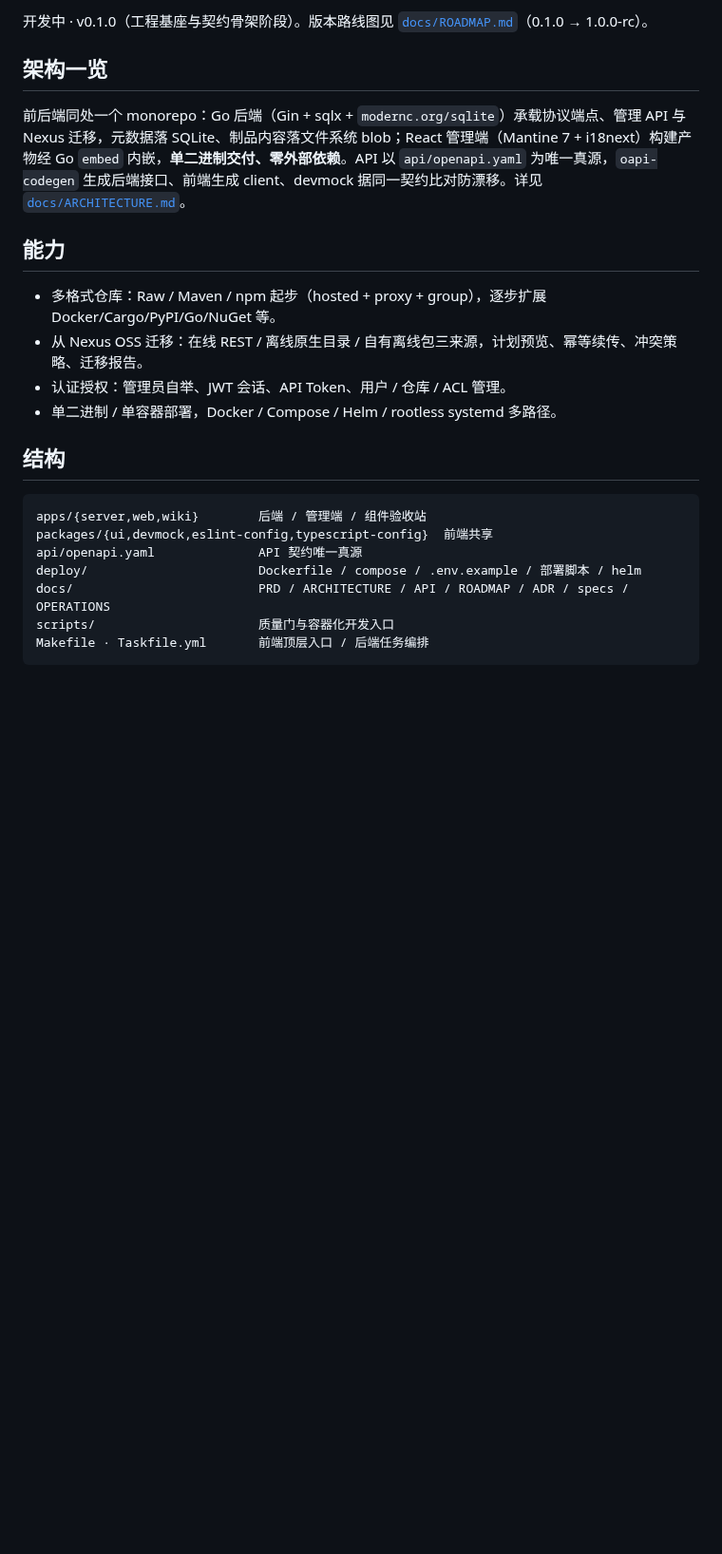
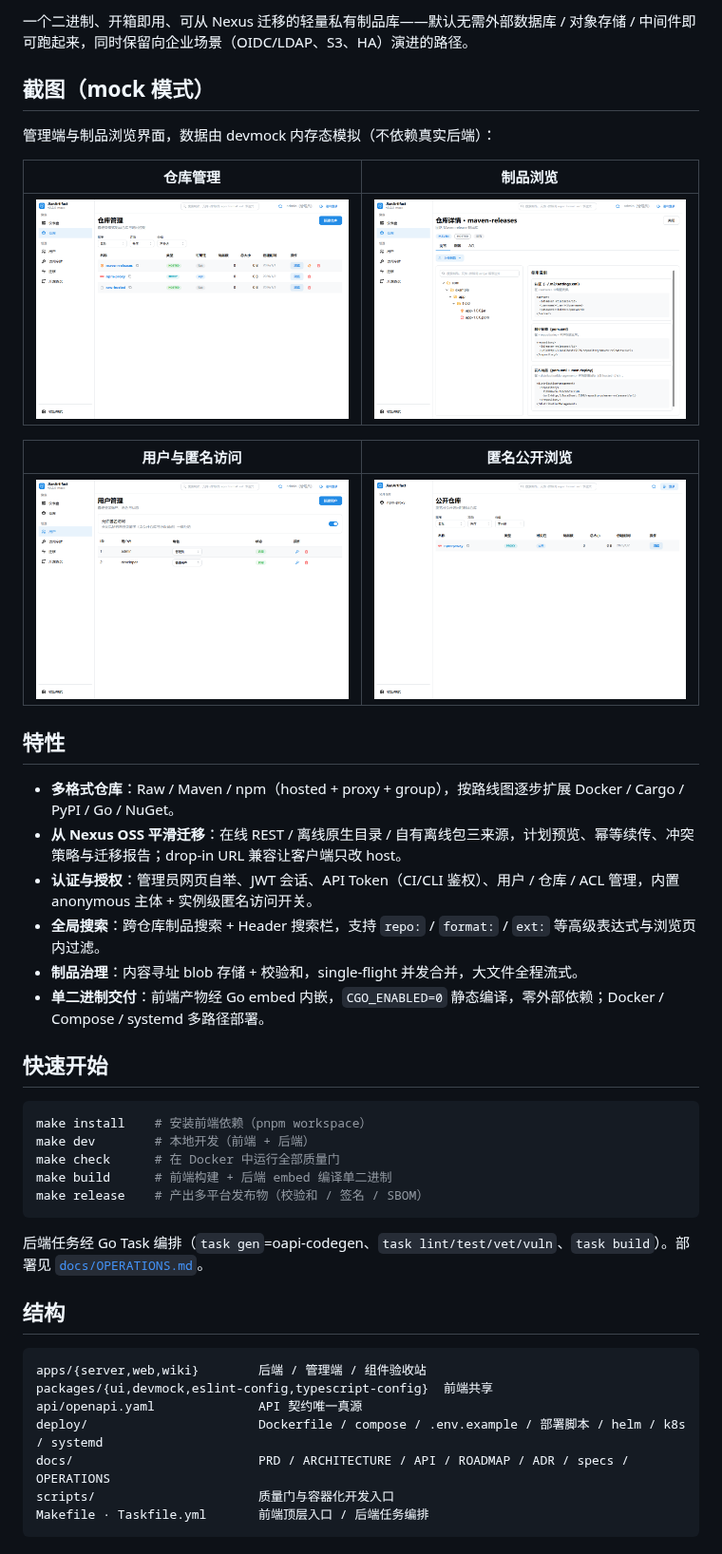
Before and after one commit to wcpe/JianArtifact, a Markdown page: README.md, the part around one of its changes. Shown at 95% size. GitHub-like rendering; pictures changed too: docs/images/screenshot-public.png (added), docs/images/screenshot-repo-browse.png (added), docs/images/screenshot-repositories.png (added); blank space fills up the shorter version.

Commit message:
docs(readme): 更新对外发布样式并补充 mock 模式截图
- README 由 v0.1.0 脚手架阶段更新为 v0.6.0 交付态：新增 CI/Release/版本/许可/语言徽章
- 补充 mock 模式界面截图（仓库管理、制品树浏览、用户与匿名开关、匿名公开浏览），数据由 devmock 内存态模拟
- 特性与快速开始对齐当前实际能力，删除"脚手架/开发中"等过时措辞
- 同步 gh 仓库 about：设置描述与 topics

````diff
--- a/README.md
+++ b/README.md
@@ -6,16 +10,38 @@
 
-开发中 · v0.1.0（工程基座与契约骨架阶段）。版本路线图见 [`docs/ROADMAP.md`](docs/ROADMAP.md)（0.1.0 → 1.0.0-rc）。
+一个二进制、开箱即用、可从 Nexus 迁移的轻量私有制品库——默认无需外部数据库 / 对象存储 / 中间件即可跑起来，同时保留向企业场景（OIDC/LDAP、S3、HA）演进的路径。
 
-## 架构一览
+## 截图（mock 模式）
 
-前后端同处一个 monorepo：Go 后端（Gin + sqlx + `modernc.org/sqlite`）承载协议端点、管理 API 与 Nexus 迁移，元数据落 SQLite、制品内容落文件系统 blob；React 管理端（Mantine 7 + i18next）构建产物经 Go `embed` 内嵌，**单二进制交付、零外部依赖**。API 以 `api/openapi.yaml` 为唯一真源，`oapi-codegen` 生成后端接口、前端生成 client、devmock 据同一契约比对防漂移。详见 [`docs/ARCHITECTURE.md`](docs/ARCHITECTURE.md)。
+管理端与制品浏览界面，数据由 devmock 内存态模拟（不依赖真实后端）：
 
-## 能力
+| 仓库管理 | 制品浏览 |
+| --- | --- |
+| ![仓库管理列表](docs/images/screenshot-repositories.png) | ![仓库详情与制品树](docs/images/screenshot-repo-browse.png) |
 
-- 多格式仓库：Raw / Maven / npm 起步（hosted + proxy + group），逐步扩展 Docker/Cargo/PyPI/Go/NuGet 等。
-- 从 Nexus OSS 迁移：在线 REST / 离线原生目录 / 自有离线包三来源，计划预览、幂等续传、冲突策略、迁移报告。
-- 认证授权：管理员自举、JWT 会话、API Token、用户 / 仓库 / ACL 管理。
-- 单二进制 / 单容器部署，Docker / Compose / Helm / rootless systemd 多路径。
+| 用户与匿名访问 | 匿名公开浏览 |
+| --- | --- |
+| ![用户管理与匿名开关](docs/images/screenshot-users.png) | ![匿名公开仓库列表](docs/images/screenshot-public.png) |
+
+## 特性
+
+- **多格式仓库**：Raw / Maven / npm（hosted + proxy + group），按路线图逐步扩展 Docker / Cargo / PyPI / Go / NuGet。
+- **从 Nexus OSS 平滑迁移**：在线 REST / 离线原生目录 / 自有离线包三来源，计划预览、幂等续传、冲突策略与迁移报告；drop-in URL 兼容让客户端只改 host。
+- **认证与授权**：管理员网页自举、JWT 会话、API Token（CI/CLI 鉴权）、用户 / 仓库 / ACL 管理，内置 anonymous 主体 + 实例级匿名访问开关。
+- **全局搜索**：跨仓库制品搜索 + Header 搜索栏，支持 `repo:` / `format:` / `ext:` 等高级表达式与浏览页内过滤。
+- **制品治理**：内容寻址 blob 存储 + 校验和，single-flight 并发合并，大文件全程流式。
+- **单二进制交付**：前端产物经 Go embed 内嵌，`CGO_ENABLED=0` 静态编译，零外部依赖；Docker / Compose / systemd 多路径部署。
+
+## 快速开始
+
+```bash
+make install    # 安装前端依赖（pnpm workspace）
+make dev        # 本地开发（前端 + 后端）
+make check      # 在 Docker 中运行全部质量门
+make build      # 前端构建 + 后端 embed 编译单二进制
+make release    # 产出多平台发布物（校验和 / 签名 / SBOM）
+```
+
+后端任务经 Go Task 编排（`task gen`=oapi-codegen、`task lint/test/vet/vuln`、`task build`）。部署见 [`docs/OPERATIONS.md`](docs/OPERATIONS.md)。
 
 ## 结构
 
@@ -23,7 +49,7 @@
 apps/{server,web,wiki}        后端 / 管理端 / 组件验收站
 packages/{ui,devmock,eslint-config,typescript-config}  前端共享
 api/openapi.yaml              API 契约唯一真源
-deploy/                       Dockerfile / compose / .env.example / 部署脚本 / helm
+deploy/                       Dockerfile / compose / .env.example / 部署脚本 / helm / k8s / systemd
 docs/                         PRD / ARCHITECTURE / API / ROADMAP / ADR / specs / OPERATIONS
 scripts/                      质量门与容器化开发入口
 Makefile · Taskfile.yml       前端顶层入口 / 后端任务编排
````
Also changed, not shown: other parts of README.md (+6 -15 lines).
